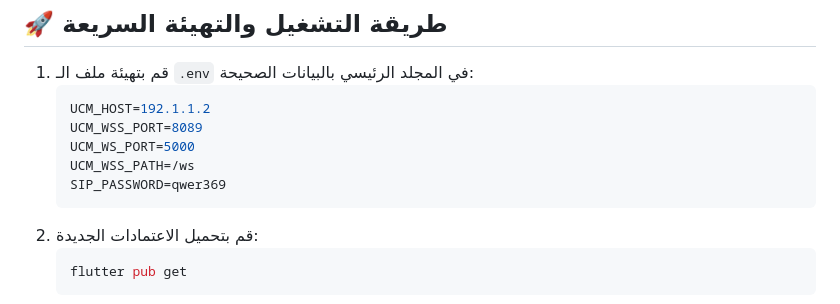
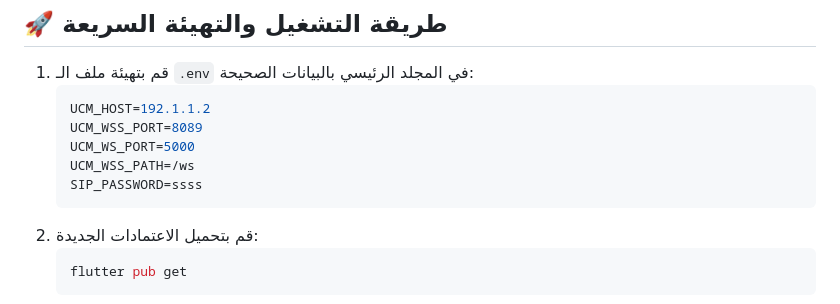
Before and after one commit to s2yed/sip_micro, a Markdown page: README.md, the part around the change. Drawn GitHub-style.

````diff
--- a/README.md
+++ b/README.md
@@ -63,7 +63,7 @@
    UCM_WSS_PORT=8089
    UCM_WS_PORT=5000
    UCM_WSS_PATH=/ws
-   SIP_PASSWORD=qwer369
+   SIP_PASSWORD=ssss
    ```
 2. قم بتحميل الاعتمادات الجديدة:
    ```bash
````
